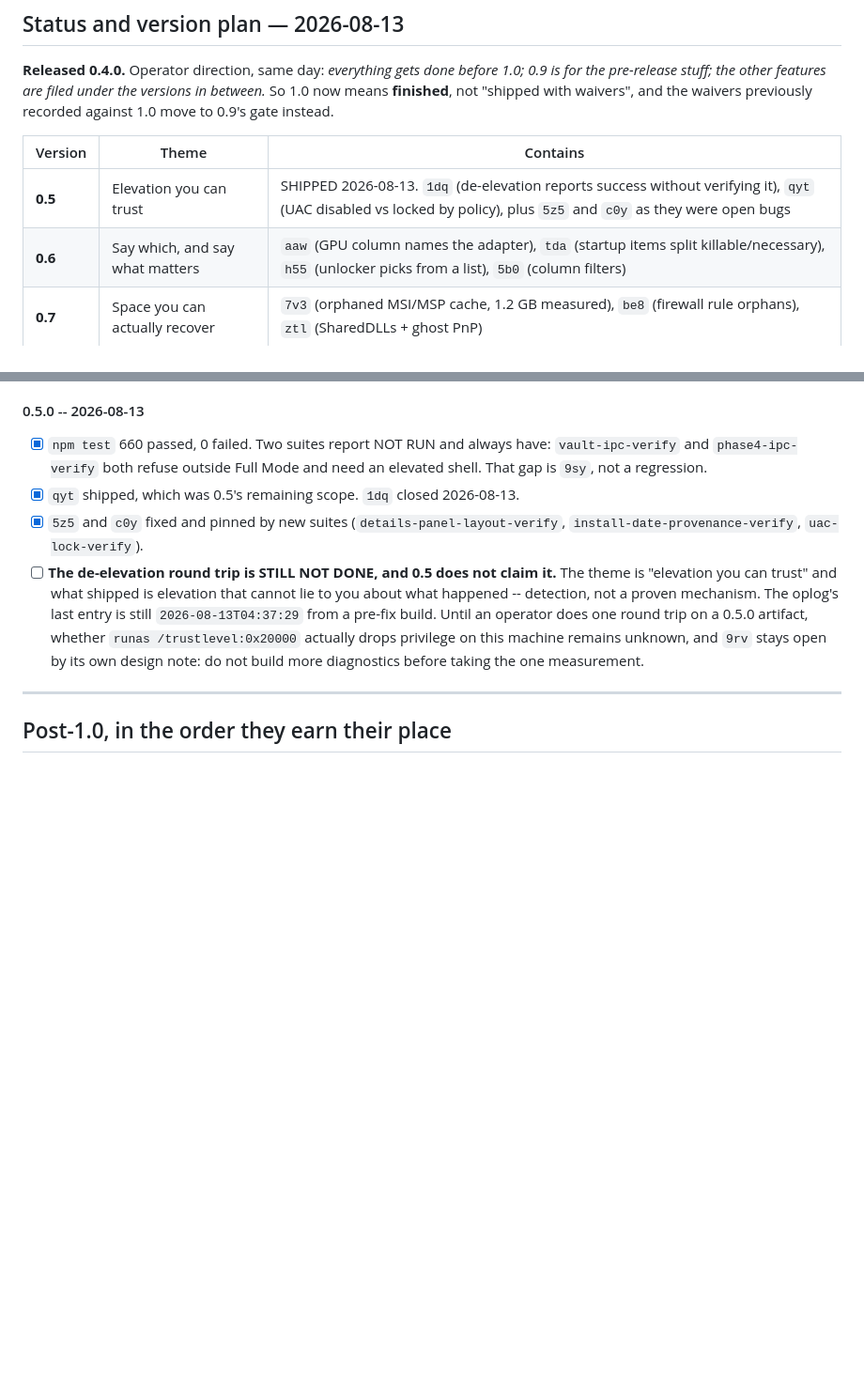
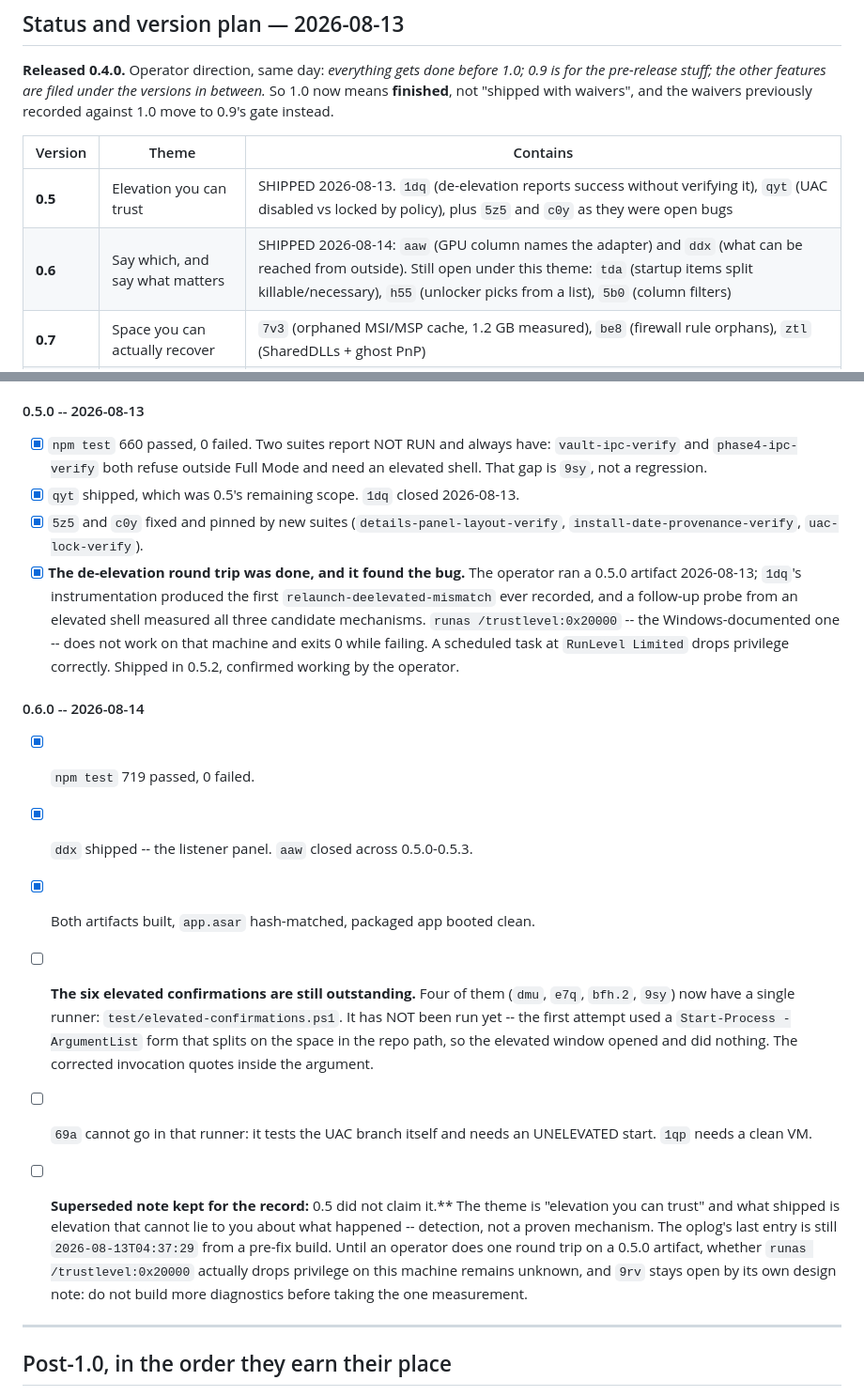
Before and after one commit to QuantumMonkey/Vanish, a Markdown page: docs/PRE-RELEASE.md, 2 parts joined by grey strips. Shown at 94% size. GitHub-like rendering; blank space fills up the shorter version.

Commit message:
docs: PRE-RELEASE records 0.6.0 and the de-elevation resolution
Co-Authored-By: Claude Opus 5 <noreply@anthropic.com>

```diff
--- a/docs/PRE-RELEASE.md
+++ b/docs/PRE-RELEASE.md
@@ -23,7 +23,7 @@ and the waivers previously recorded against 1.0 move to 0.9's gate instead.
 | Version | Theme | Contains |
 | --- | --- | --- |
 | **0.5** | Elevation you can trust | SHIPPED 2026-08-13. `1dq` (de-elevation reports success without verifying it), `qyt` (UAC disabled vs locked by policy), plus `5z5` and `c0y` as they were open bugs |
-| **0.6** | Say which, and say what matters | `aaw` (GPU column names the adapter), `tda` (startup items split killable/necessary), `h55` (unlocker picks from a list), `5b0` (column filters) |
+| **0.6** | Say which, and say what matters | SHIPPED 2026-08-14: `aaw` (GPU column names the adapter) and `ddx` (what can be reached from outside). Still open under this theme: `tda` (startup items split killable/necessary), `h55` (unlocker picks from a list), `5b0` (column filters) |
 | **0.7** | Space you can actually recover | `7v3` (orphaned MSI/MSP cache, 1.2 GB measured), `be8` (firewall rule orphans), `ztl` (SharedDLLs + ghost PnP) |
 | **0.8** | Other people's tools, used properly | `7sl` (consume BleachBit CleanerML definitions), `ag0` (Windows Update list + handoff), `bcu` (more game platforms), `ht8` (runtime redistributables) |
 | **0.9** | Pre-release | The six elevated confirmations, the demo recording, code signing, a second machine, final docs pass |
@@ -170,7 +170,30 @@ Phase 0 settles what that flakiness actually was.
 - [x] `5z5` and `c0y` fixed and pinned by new suites
       (`details-panel-layout-verify`, `install-date-provenance-verify`,
       `uac-lock-verify`).
-- [ ] **The de-elevation round trip is STILL NOT DONE, and 0.5 does not claim
+- [x] **The de-elevation round trip was done, and it found the bug.** The
+      operator ran a 0.5.0 artifact 2026-08-13; `1dq`'s instrumentation
+      produced the first `relaunch-deelevated-mismatch` ever recorded, and a
+      follow-up probe from an elevated shell measured all three candidate
+      mechanisms. `runas /trustlevel:0x20000` -- the Windows-documented one --
+      does not work on that machine and exits 0 while failing. A scheduled
+      task at `RunLevel Limited` drops privilege correctly. Shipped in 0.5.2,
+      confirmed working by the operator.
+
+#### 0.6.0 -- 2026-08-14
+
+- [x] `npm test` 719 passed, 0 failed.
+- [x] `ddx` shipped -- the listener panel. `aaw` closed across 0.5.0-0.5.3.
+- [x] Both artifacts built, `app.asar` hash-matched, packaged app booted clean.
+- [ ] **The six elevated confirmations are still outstanding.** Four of them
+      (`dmu`, `e7q`, `bfh.2`, `9sy`) now have a single runner:
+      `test/elevated-confirmations.ps1`. It has NOT been run yet -- the
+      first attempt used a `Start-Process -ArgumentList` form that splits on
+      the space in the repo path, so the elevated window opened and did
+      nothing. The corrected invocation quotes inside the argument.
+- [ ] `69a` cannot go in that runner: it tests the UAC branch itself and needs
+      an UNELEVATED start. `1qp` needs a clean VM.
+
+- [ ] **Superseded note kept for the record:** 0.5 did not claim
       it.** The theme is "elevation you can trust" and what shipped is
       elevation that cannot lie to you about what happened -- detection, not
       a proven mechanism. The oplog's last entry is still
```
